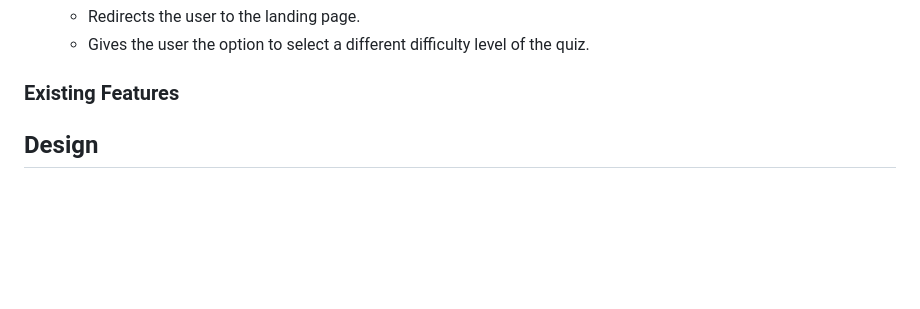
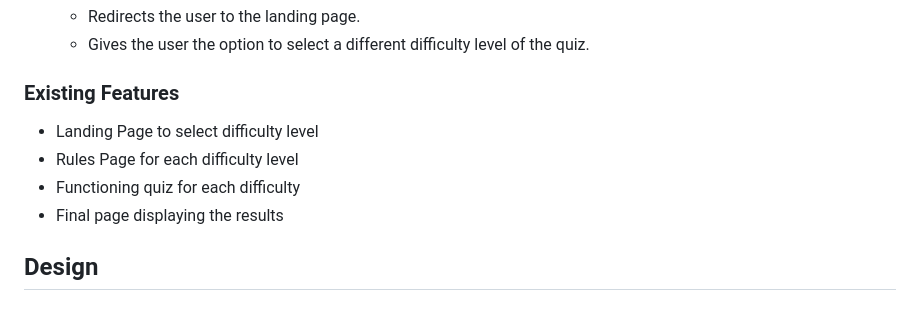
Before and after one commit to Ilyas355/AnimeQuiz, a Markdown page: README.md, the part around the change. Drawn GitHub-style; blank space fills up the shorter version.

Commit message:
update: update readme

```diff
--- a/README.md
+++ b/README.md
@@ -206,6 +206,10 @@ View the live site [here](https://ilyas355.github.io/AnimeQuiz/)
 
 ### Existing Features
 
+* Landing Page to select difficulty level
+* Rules Page for each difficulty level
+* Functioning quiz for each difficulty
+* Final page displaying the results
 
 
 ## Design
```
